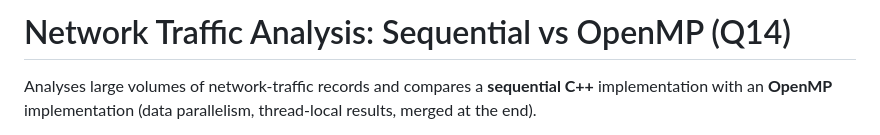
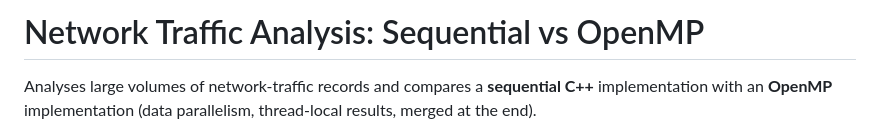
Before and after one commit to skshkwd-blip/NetworkTrafficAnalysis, a Markdown page: README.md, the part around the change. GitHub-like rendering.

```diff
--- a/README.md
+++ b/README.md
@@ -1,4 +1,4 @@
-# Network Traffic Analysis: Sequential vs OpenMP (Q14)
+# Network Traffic Analysis: Sequential vs OpenMP
 
 Analyses large volumes of network-traffic records and compares a **sequential C++** implementation with an **OpenMP** implementation (data parallelism, thread-local results, merged at the end).
 
```
